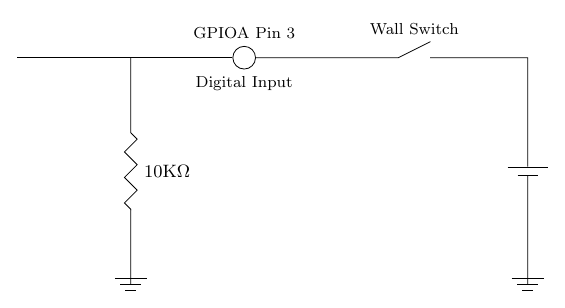
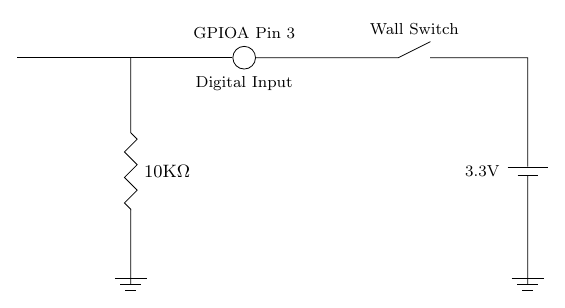
Before and after one commit to eigenholser/embedded_programming_intro, a LaTeX figure (figures/switch.tex): the whole page. Compiled offline with pdfLaTeX.

Commit message:
Add voltage label.

```diff
--- a/figures/switch.tex
+++ b/figures/switch.tex
@@ -16,6 +16,7 @@
         \node [font=\footnotesize,below] at (output.south) {Digital Input};
         \node (wallswitch) at (7,0) [make contact] {};
         \node [font=\footnotesize,above] at (wallswitch.north) {Wall Switch};
+        \node [font=\footnotesize] at (8.2,-2) {3.3V};
         \draw [-] (0,0) to (output);
         \draw (2,0) to [resistor={ohm=10K},point down] (4,2)
                       to (2,-4.0) node [ground,point down] {} (2,-4.0);
```
Also changed, not shown: figures/switch.png.
